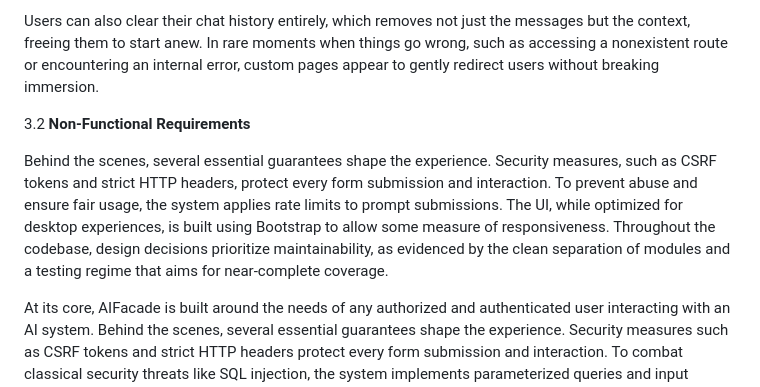
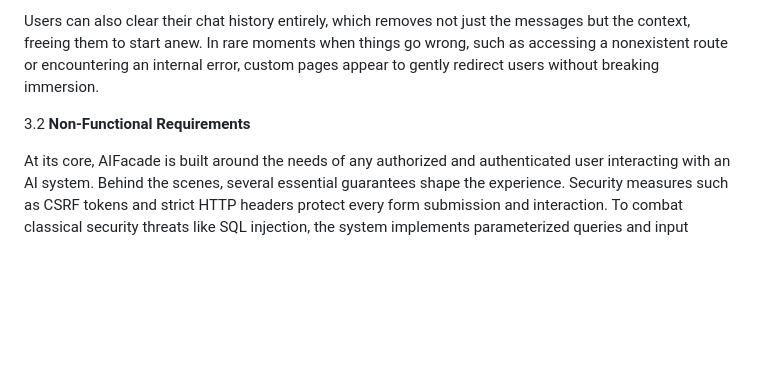
Before and after one commit to gapacurar/AIFacade, a Markdown page: docs/analysis_and_design_document.md, the part around the change. GitHub-like rendering; blank space fills up the shorter version.

Commit message:
deleted a duplicated line.

```diff
--- a/docs/analysis_and_design_document.md
+++ b/docs/analysis_and_design_document.md
@@ -32,8 +32,6 @@ AIFacade is fundamentally designed to cater to the requirements of authorized an
 Users can also clear their chat history entirely, which removes not just the messages but the context, freeing them to start anew. In rare moments when things go wrong, such as accessing a nonexistent route or encountering an internal error, custom pages appear to gently redirect users without breaking immersion.
 
 3.2 **Non-Functional Requirements**
-
-Behind the scenes, several essential guarantees shape the experience. Security measures, such as CSRF tokens and strict HTTP headers, protect every form submission and interaction. To prevent abuse and ensure fair usage, the system applies rate limits to prompt submissions. The UI, while optimized for desktop experiences, is built using Bootstrap to allow some measure of responsiveness. Throughout the codebase, design decisions prioritize maintainability, as evidenced by the clean separation of modules and a testing regime that aims for near-complete coverage.
 
 At its core, AIFacade is built around the needs of any authorized and authenticated user interacting with an AI system. Behind the scenes, several essential guarantees shape the experience. Security measures such as CSRF tokens and strict HTTP headers protect every form submission and interaction. To combat classical security threats like SQL injection, the system implements parameterized queries and input validation to ensure data integrity and prevent unauthorized access. Additionally, to avoid abuse and maintain fair usage, the system applies rate limits on prompt submissions. The UI, while optimized for desktop experiences, is built using Bootstrap to allow some measure of responsiveness. Throughout the codebase, design decisions prioritize maintainability, as evidenced by the clean separation of modules and a testing regime that aims for near-complete coverage.
 
```
